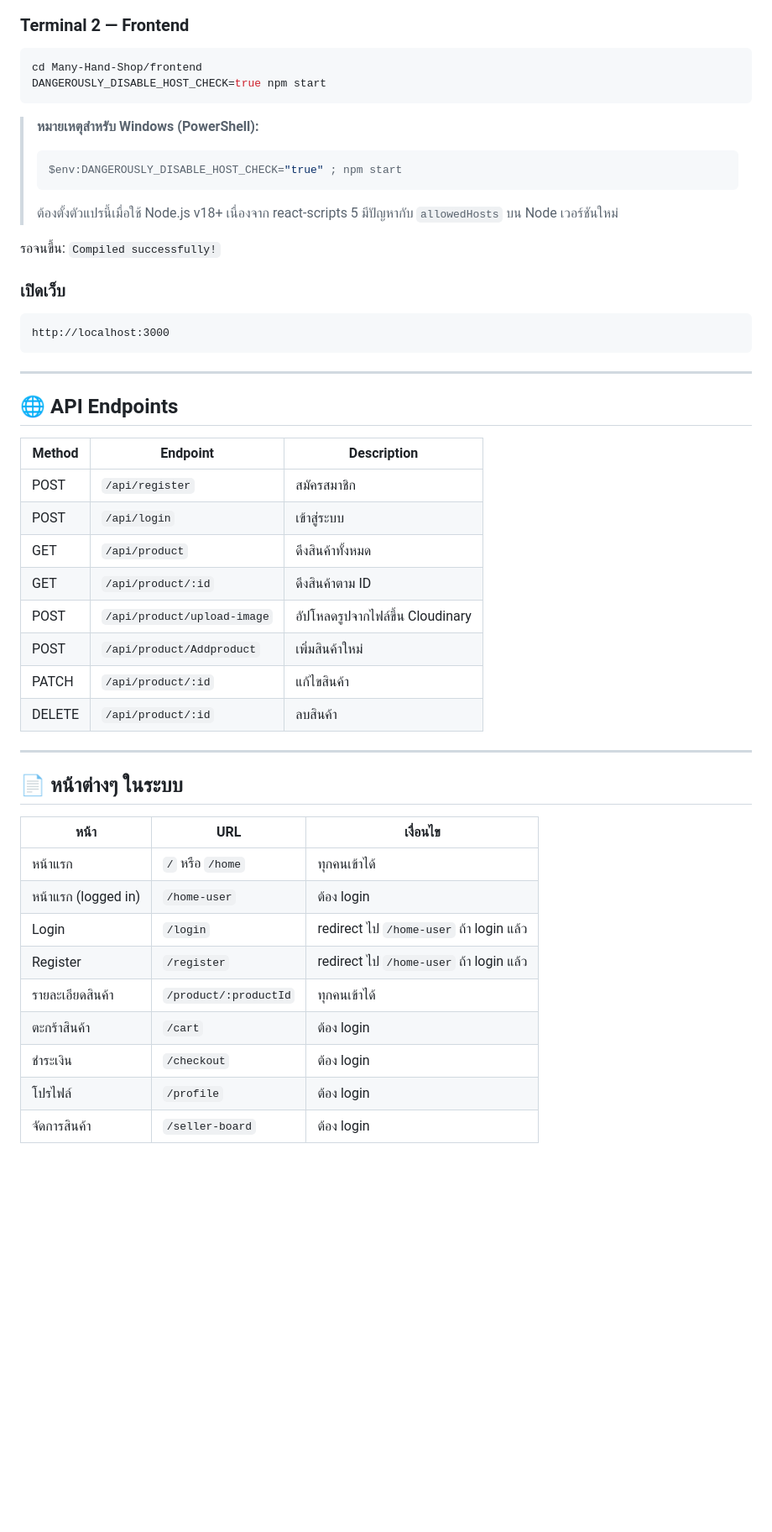
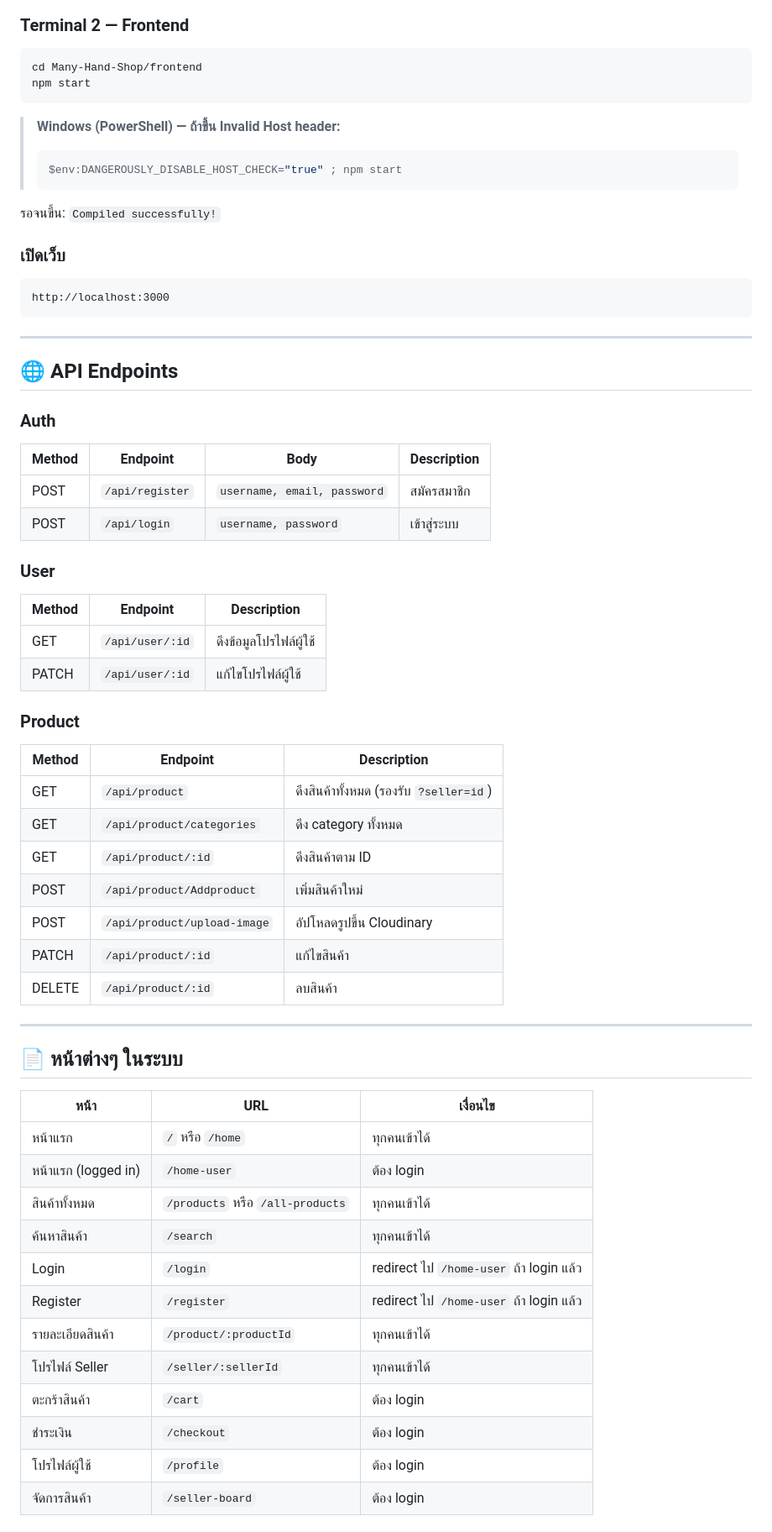
Before and after one commit to ithanaphat/Many-Hand-Shop, a Markdown page: README.md, the part around one of its changes. Shown at 84% size. Drawn GitHub-style; blank space fills up the shorter version.

````diff
--- a/README.md
+++ b/README.md
@@ -119,13 +164,13 @@ node server.js
 ### Terminal 2 — Frontend
 ```bash
 cd Many-Hand-Shop/frontend
-DANGEROUSLY_DISABLE_HOST_CHECK=true npm start
+npm start
 ```
-> **หมายเหตุสำหรับ Windows (PowerShell):**
+
+> **Windows (PowerShell) — ถ้าขึ้น Invalid Host header:**
 > ```powershell
 > $env:DANGEROUSLY_DISABLE_HOST_CHECK="true" ; npm start
 > ```
-> ต้องตั้งตัวแปรนี้เมื่อใช้ Node.js v18+ เนื่องจาก react-scripts 5 มีปัญหากับ `allowedHosts` บน Node เวอร์ชันใหม่
 
 รอจนขึ้น: `Compiled successfully!`
 
@@ -138,14 +183,26 @@ http://localhost:3000
 
 ## 🌐 API Endpoints
 
+### Auth
+| Method | Endpoint | Body | Description |
+|--------|----------|------|-------------|
+| POST | `/api/register` | `username, email, password` | สมัครสมาชิก |
+| POST | `/api/login` | `username, password` | เข้าสู่ระบบ |
+
+### User
 | Method | Endpoint | Description |
 |--------|----------|-------------|
-| POST | `/api/register` | สมัครสมาชิก |
-| POST | `/api/login` | เข้าสู่ระบบ |
-| GET | `/api/product` | ดึงสินค้าทั้งหมด |
+| GET | `/api/user/:id` | ดึงข้อมูลโปรไฟล์ผู้ใช้ |
+| PATCH | `/api/user/:id` | แก้ไขโปรไฟล์ผู้ใช้ |
+
+### Product
+| Method | Endpoint | Description |
+|--------|----------|-------------|
+| GET | `/api/product` | ดึงสินค้าทั้งหมด (รองรับ `?seller=id`) |
+| GET | `/api/product/categories` | ดึง category ทั้งหมด |
 | GET | `/api/product/:id` | ดึงสินค้าตาม ID |
-| POST | `/api/product/upload-image` | อัปโหลดรูปจากไฟล์ขึ้น Cloudinary |
 | POST | `/api/product/Addproduct` | เพิ่มสินค้าใหม่ |
+| POST | `/api/product/upload-image` | อัปโหลดรูปขึ้น Cloudinary |
 | PATCH | `/api/product/:id` | แก้ไขสินค้า |
 | DELETE | `/api/product/:id` | ลบสินค้า |
 
@@ -157,10 +214,13 @@ http://localhost:3000
 |------|-----|---------|
 | หน้าแรก | `/` หรือ `/home` | ทุกคนเข้าได้ |
 | หน้าแรก (logged in) | `/home-user` | ต้อง login |
+| สินค้าทั้งหมด | `/products` หรือ `/all-products` | ทุกคนเข้าได้ |
+| ค้นหาสินค้า | `/search` | ทุกคนเข้าได้ |
 | Login | `/login` | redirect ไป `/home-user` ถ้า login แล้ว |
 | Register | `/register` | redirect ไป `/home-user` ถ้า login แล้ว |
 | รายละเอียดสินค้า | `/product/:productId` | ทุกคนเข้าได้ |
+| โปรไฟล์ Seller | `/seller/:sellerId` | ทุกคนเข้าได้ |
 | ตะกร้าสินค้า | `/cart` | ต้อง login |
 | ชำระเงิน | `/checkout` | ต้อง login |
-| โปรไฟล์ | `/profile` | ต้อง login |
+| โปรไฟล์ผู้ใช้ | `/profile` | ต้อง login |
 | จัดการสินค้า | `/seller-board` | ต้อง login |
````
Also changed, not shown: other parts of README.md (+91 -28 lines).
